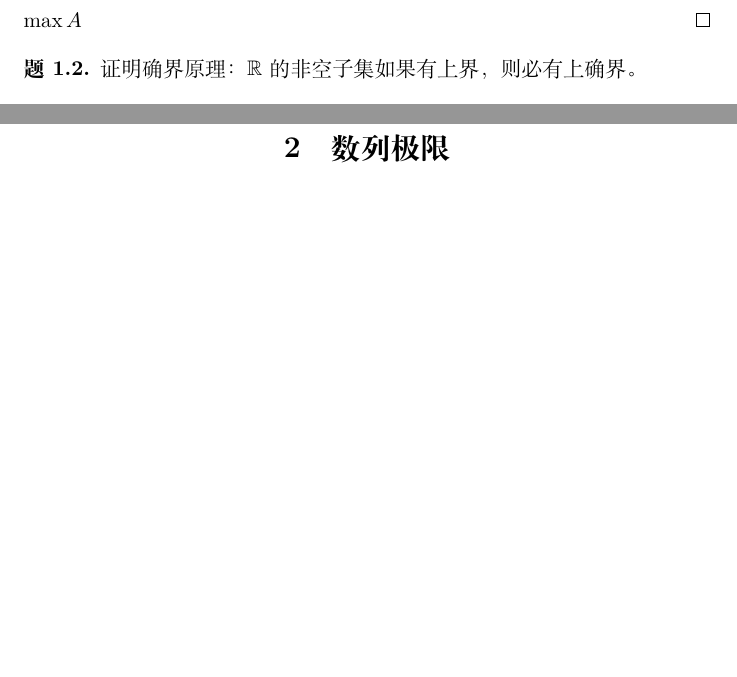
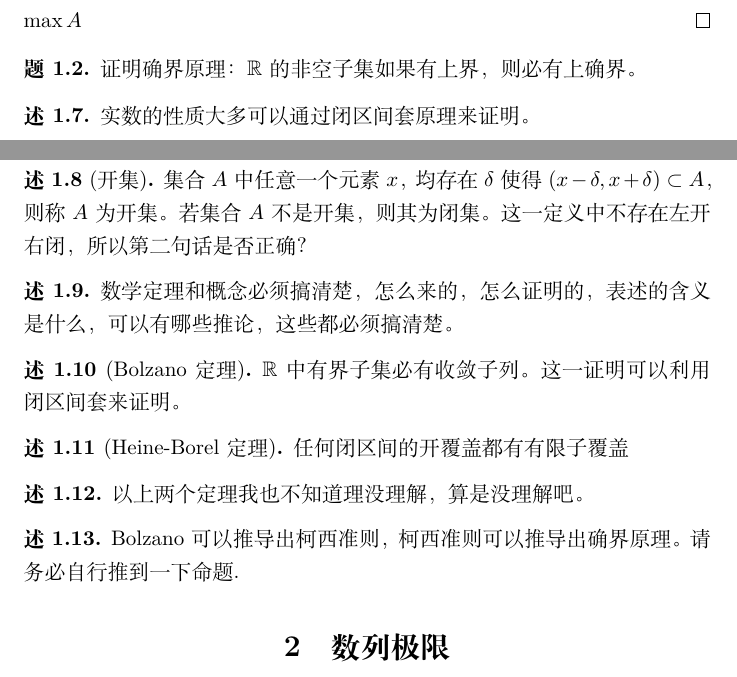
Before and after one commit to sanfusu/320-days-working, a LaTeX document (math/math-note.tex, which reads math/real_number.tex): two parts of pages 2 and 3 of 4, joined at a grey line, cut so that both start at the same text, the shorter picture padded with empty space. Compiled offline with XeLaTeX.

Commit message:
new exposition

```diff
--- a/math/real_number.tex
+++ b/math/real_number.tex
@@ -82,3 +82,34 @@
 \begin{question}
     证明确界原理：$\mathbb{R}$ 的非空子集如果有上界，则必有上确界。
 \end{question}
+
+\begin{exposition}
+    实数的性质大多可以通过闭区间套原理来证明。
+\end{exposition}
+
+\begin{exposition}[开集]
+    集合 $A$ 中任意一个元素 $x$，均存在 $\delta$ 使得 $(x-\delta, x+\delta) \subset A$，则称 $A$ 为开集。
+    若集合 $A$ 不是开集，则其为闭集。这一定义中不存在左开右闭，所以第二句话是否正确？
+\end{exposition}
+
+\begin{exposition}
+    数学定理和概念必须搞清楚，怎么来的，怎么证明的，表述的含义是什么，可以有哪些推论，
+    这些都必须搞清楚。
+\end{exposition}
+
+\begin{exposition}[Bolzano 定理]
+    $\mathbb{R}$ 中有界子集必有收敛子列。这一证明可以利用闭区间套来证明。
+\end{exposition}
+
+\begin{exposition}[Heine-Borel 定理]
+    任何闭区间的开覆盖都有有限子覆盖
+\end{exposition}
+
+\begin{exposition}
+    以上两个定理我也不知道理没理解，算是没理解吧。
+\end{exposition}
+
+\begin{exposition}
+    Bolzano 可以推导出柯西准则，柯西准则可以推导出确界原理。
+    请务必自行推到一下命题.
+\end{exposition}
```
Also changed, not shown: math/seq_limit.tex (+1 -1 lines), math/math-note.tex (renamed from math/main.tex), math/real_number.tex (2 more changed lines).
